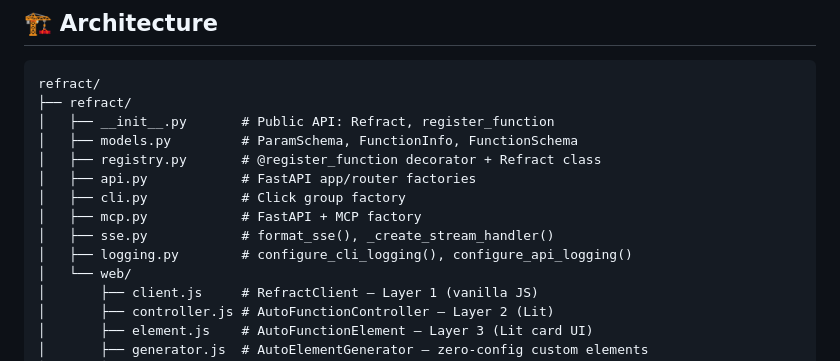
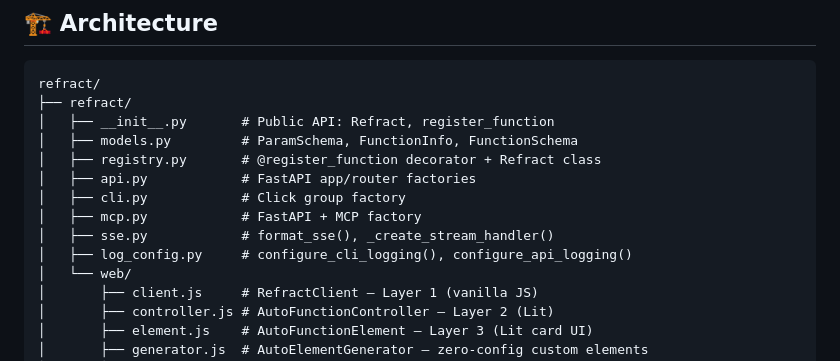
Before and after one commit to Brunvelop/refract, a Markdown page: README.md, the part around the change. Rendered like a GitHub page.

Commit message:
fix: README typo logging.py → log_config.py

```diff
--- a/README.md
+++ b/README.md
@@ -391,7 +391,7 @@ refract/
 │   ├── cli.py            # Click group factory
 │   ├── mcp.py            # FastAPI + MCP factory
 │   ├── sse.py            # format_sse(), _create_stream_handler()
-│   ├── logging.py        # configure_cli_logging(), configure_api_logging()
+│   ├── log_config.py     # configure_cli_logging(), configure_api_logging()
 │   └── web/
 │       ├── client.js     # RefractClient — Layer 1 (vanilla JS)
 │       ├── controller.js # AutoFunctionController — Layer 2 (Lit)
```
